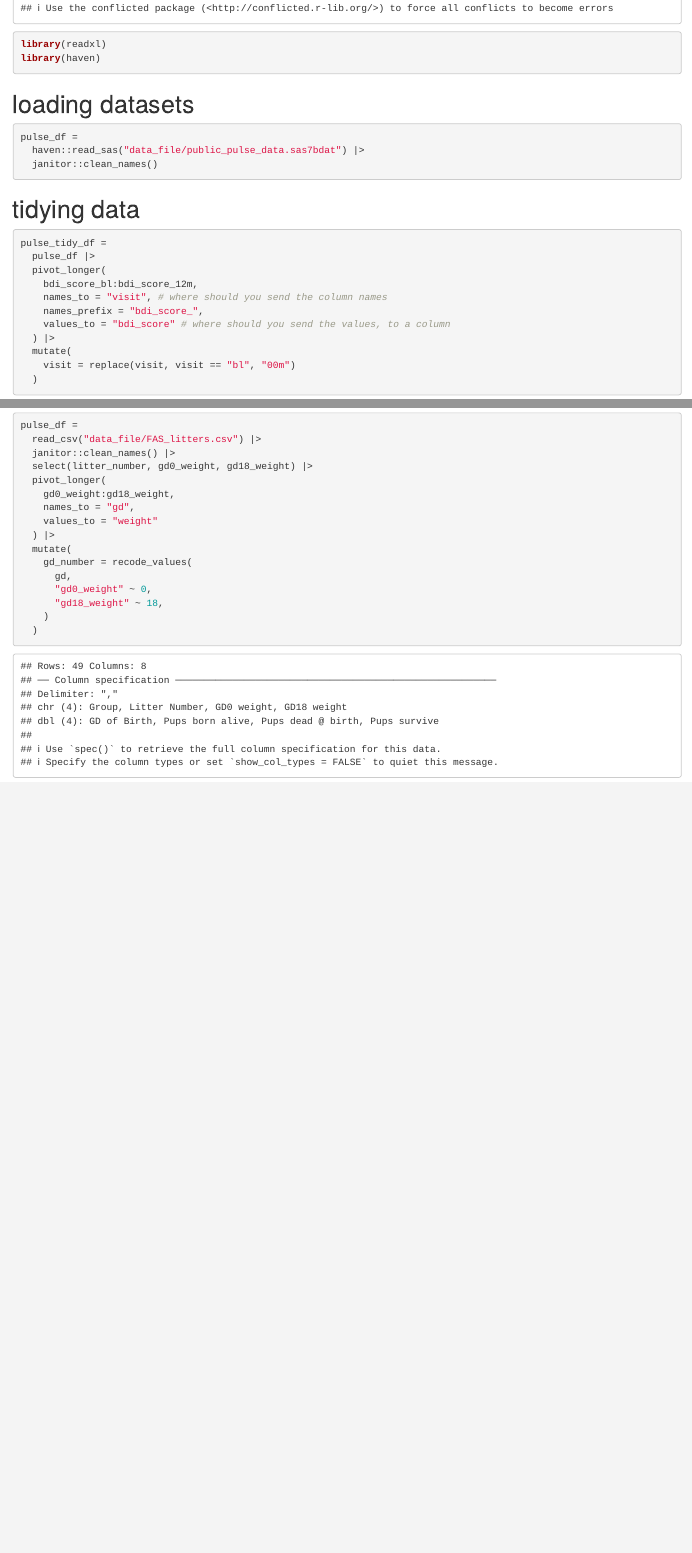
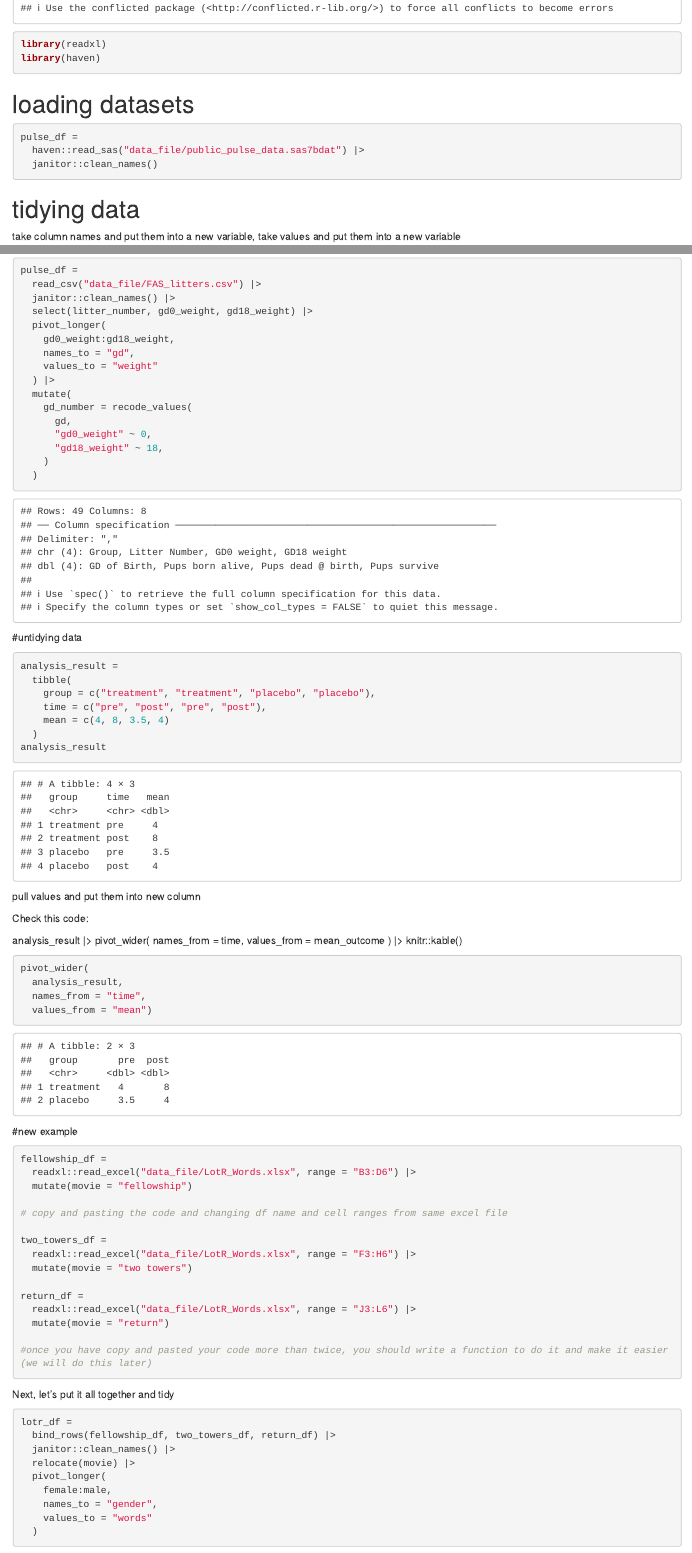
Before and after one commit to anjacoby/data_manipulation_repo, an R Markdown document (tidy_data_class3.Rmd): the page in a window 1100 px wide, from 380 px down, and a second part further down, joined at a grey line. The pictures show the output file tidy_data_class3.html that the author committed with the source, opened offline.

Commit message:
pivot wider and lord of the rings dataset

````diff
--- a/tidy_data_class3.Rmd
+++ b/tidy_data_class3.Rmd
@@ -24,6 +24,8 @@ pulse_df =
 
 
 # tidying data
+
+take column names and put them into a new variable, take values and put them into a new variable
 
 ```{r}
 pulse_tidy_df =
@@ -60,3 +62,69 @@ pulse_df =
     )
   )
 ```
+
+#untidying data
+
+```{r}
+analysis_result =
+  tibble(
+    group = c("treatment", "treatment", "placebo", "placebo"),
+    time = c("pre", "post", "pre", "post"),
+    mean = c(4, 8, 3.5, 4)
+  )
+analysis_result
+```
+
+
+pull values and put them into new column
+
+Check this code:
+
+analysis_result |>
+  pivot_wider(
+    names_from = time,
+    values_from = mean_outcome
+  ) |>
+  knitr::kable()
+
+```{r}
+pivot_wider(
+  analysis_result,
+  names_from = "time",
+  values_from = "mean")
+
+```
+
+#new example
+
+```{r}
+fellowship_df =
+  readxl::read_excel("data_file/LotR_Words.xlsx", range = "B3:D6") |>
+  mutate(movie = "fellowship")
+
+# copy and pasting the code and changing df name and cell ranges from same excel file
+
+two_towers_df =
+  readxl::read_excel("data_file/LotR_Words.xlsx", range = "F3:H6") |>
+  mutate(movie = "two towers")
+
+return_df =
+  readxl::read_excel("data_file/LotR_Words.xlsx", range = "J3:L6") |>
+  mutate(movie = "return")
+
+#once you have copy and pasted your code more than twice, you should write a function to do it and make it easier (we will do this later)
+
+```
+
+Next, let's put it all together and tidy
+```{r}
+lotr_df =
+  bind_rows(fellowship_df, two_towers_df, return_df) |>
+  janitor::clean_names() |>
+  relocate(movie) |>
+  pivot_longer(
+    female:male,
+    names_to = "gender",
+    values_to = "words"
+  )
+```
````
Also changed, not shown: tidy_data_class3.html.
